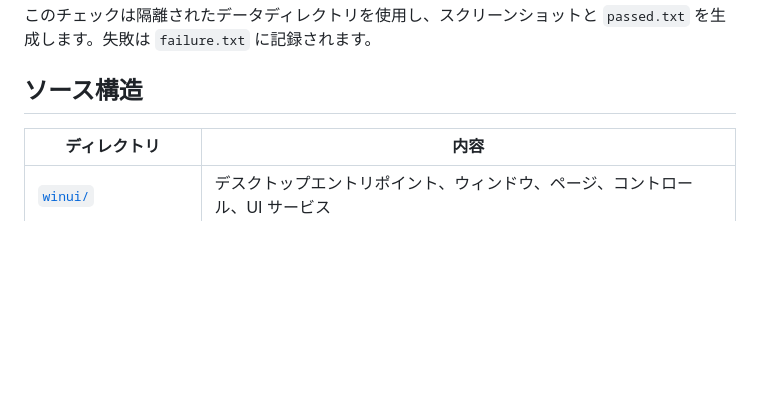
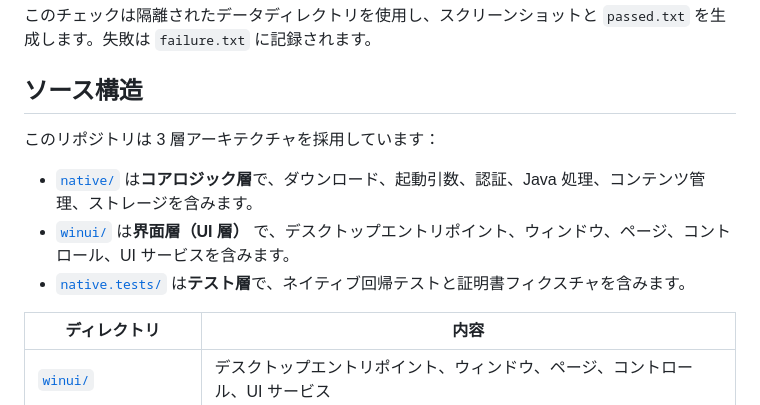
Before and after one commit to com-in/CMCLauncher, a Markdown page: README_ja.md, the part around the change. GitHub-like rendering; blank space fills up the shorter version.

Commit message:
docs:日文文档补充源码结构分层说明

```diff
--- a/README_ja.md
+++ b/README_ja.md
@@ -185,6 +185,12 @@ dotnet run --project native.tests/CMCLauncher.Tests.csproj -c Release
 
 ## ソース構造
 
+このリポジトリは 3 層アーキテクチャを採用しています：
+
+- [`native/`](native/) は**コアロジック層**で、ダウンロード、起動引数、認証、Java 処理、コンテンツ管理、ストレージを含みます。
+- [`winui/`](winui/) は**界面層（UI 層）** で、デスクトップエントリポイント、ウィンドウ、ページ、コントロール、UI サービスを含みます。
+- [`native.tests/`](native.tests/) は**テスト層**で、ネイティブ回帰テストと証明書フィクスチャを含みます。
+
 | ディレクトリ | 内容 |
 | --- | --- |
 | [`winui/`](winui/) | デスクトップエントリポイント、ウィンドウ、ページ、コントロール、UI サービス |
```
